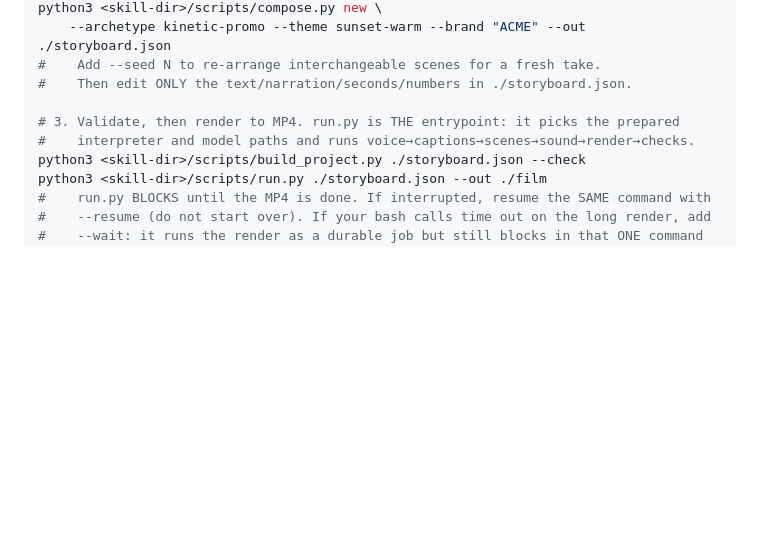
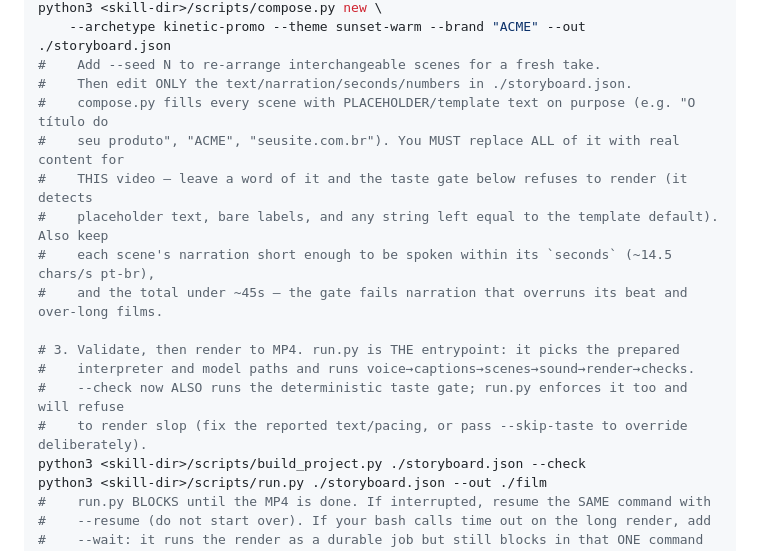
Before and after one commit to jazzautomations/video-forge, a Markdown page: SKILL.md, the part around the change. Drawn GitHub-style; blank space fills up the shorter version.

Commit message:
SKILL.md: document that compose text is placeholder and the taste gate is enforced
Co-Authored-By: Claude Opus 4.8 <noreply@anthropic.com>

```diff
--- a/SKILL.md
+++ b/SKILL.md
@@ -35,9 +35,17 @@ python3 <skill-dir>/scripts/compose.py new \
     --archetype kinetic-promo --theme sunset-warm --brand "ACME" --out ./storyboard.json
 #    Add --seed N to re-arrange interchangeable scenes for a fresh take.
 #    Then edit ONLY the text/narration/seconds/numbers in ./storyboard.json.
+#    compose.py fills every scene with PLACEHOLDER/template text on purpose (e.g. "O título do
+#    seu produto", "ACME", "seusite.com.br"). You MUST replace ALL of it with real content for
+#    THIS video — leave a word of it and the taste gate below refuses to render (it detects
+#    placeholder text, bare labels, and any string left equal to the template default). Also keep
+#    each scene's narration short enough to be spoken within its `seconds` (~14.5 chars/s pt-br),
+#    and the total under ~45s — the gate fails narration that overruns its beat and over-long films.
 
 # 3. Validate, then render to MP4. run.py is THE entrypoint: it picks the prepared
 #    interpreter and model paths and runs voice→captions→scenes→sound→render→checks.
+#    --check now ALSO runs the deterministic taste gate; run.py enforces it too and will refuse
+#    to render slop (fix the reported text/pacing, or pass --skip-taste to override deliberately).
 python3 <skill-dir>/scripts/build_project.py ./storyboard.json --check
 python3 <skill-dir>/scripts/run.py ./storyboard.json --out ./film
 #    run.py BLOCKS until the MP4 is done. If interrupted, resume the SAME command with
```
